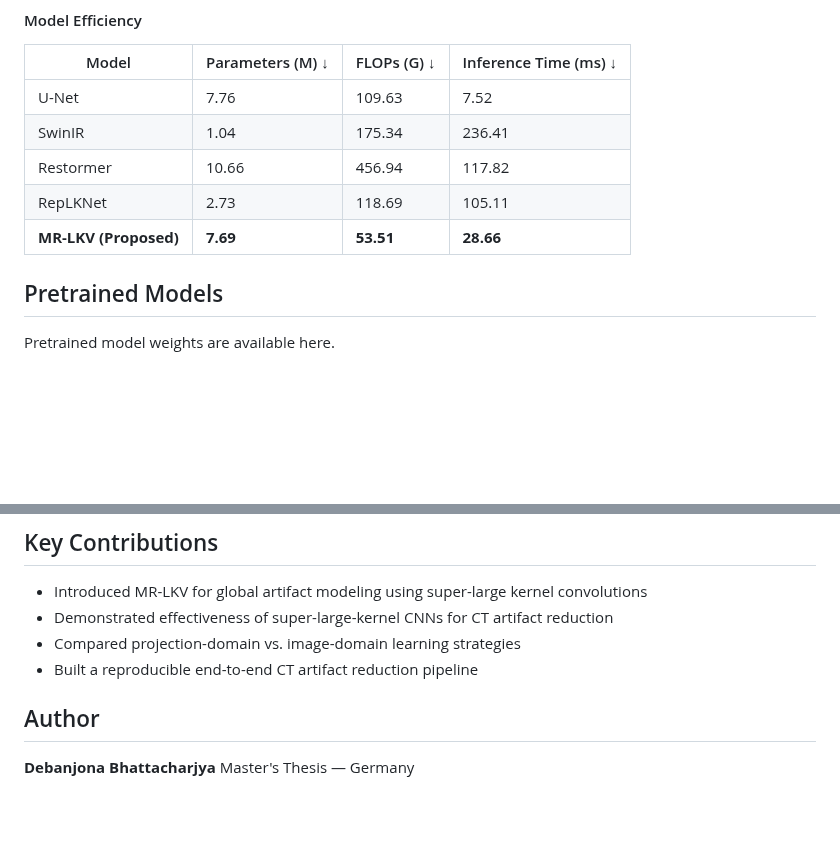
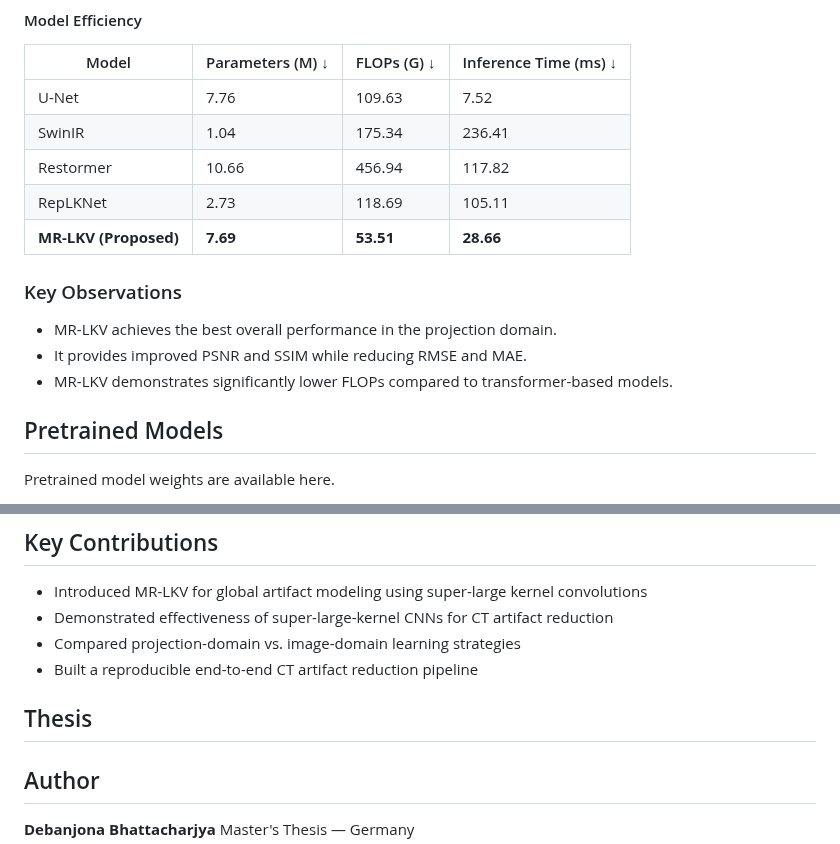
Before and after one commit to DEBANJANAB991/Effectiveness-of-Super-Large-Kernel-CNN-for-Motion-Artifact-Reduction, a Markdown page: Readme.md, 2 parts joined by grey strips. Drawn GitHub-style; blank space fills up the shorter version.

Commit message:
Main Readme.md file updated

```diff
--- a/Readme.md
+++ b/Readme.md
@@ -232,6 +232,12 @@ The table below provides quick access:
 | RepLKNet    | 2.73             | 118.69      | 105.11                |
 | **MR-LKV (Proposed)** | **7.69**             | **53.51**   | **28.66**                |
 
+###  Key Observations
+
+- MR-LKV achieves the best overall performance in the projection domain.
+- It provides improved PSNR and SSIM while reducing RMSE and MAE.
+- MR-LKV demonstrates significantly lower FLOPs compared to transformer-based models.
+
 
 ## Pretrained Models
 
@@ -289,4 +295,5 @@ The codebase is structured for clarity and research reproducibility, but require
 - Compared projection-domain vs. image-domain learning strategies
 - Built a reproducible end-to-end CT artifact reduction pipeline
 
+## Thesis
 
```
Also changed, not shown: other parts of Readme.md (+4 -0 lines).
